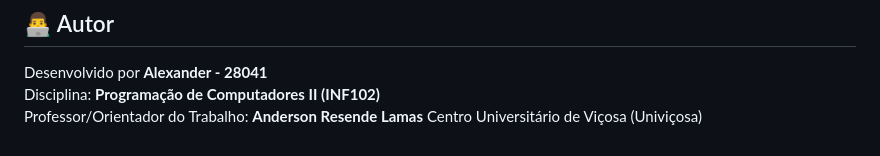
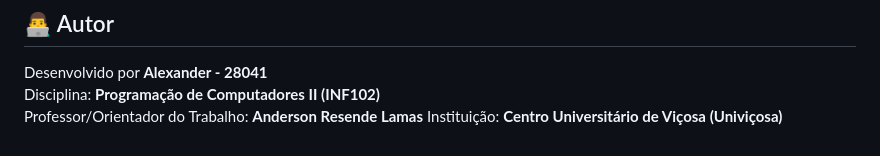
Before and after one commit to alex518123/CineManager, a Markdown page: README.md, the part around the change. Drawn GitHub-style.

```diff
--- a/README.md
+++ b/README.md
@@ -239,4 +239,4 @@ O projeto busca unir simplicidade de implementação, organização de código e
 Desenvolvido por **Alexander - 28041**
 Disciplina: **Programação de Computadores II (INF102)**
 Professor/Orientador do Trabalho: **Anderson Resende Lamas**
-Centro Universitário de Viçosa (Univiçosa)
+Instituição: **Centro Universitário de Viçosa (Univiçosa)**
```
